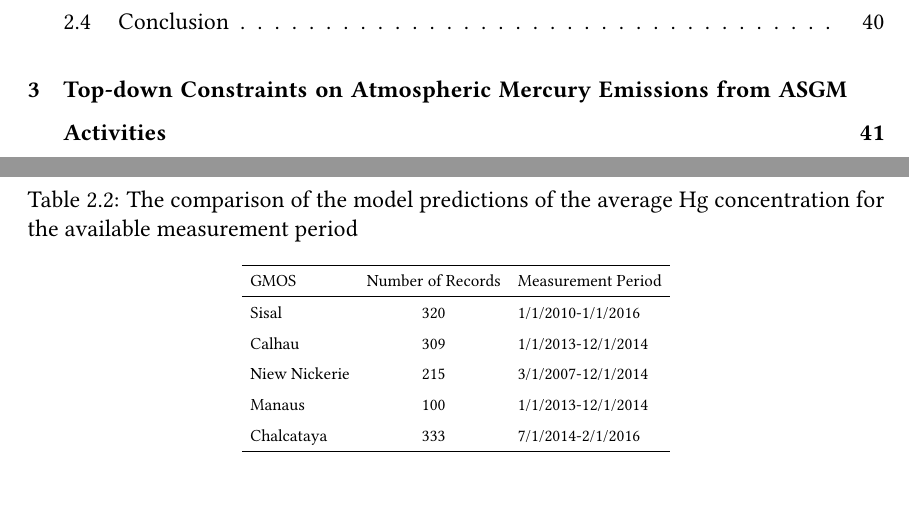
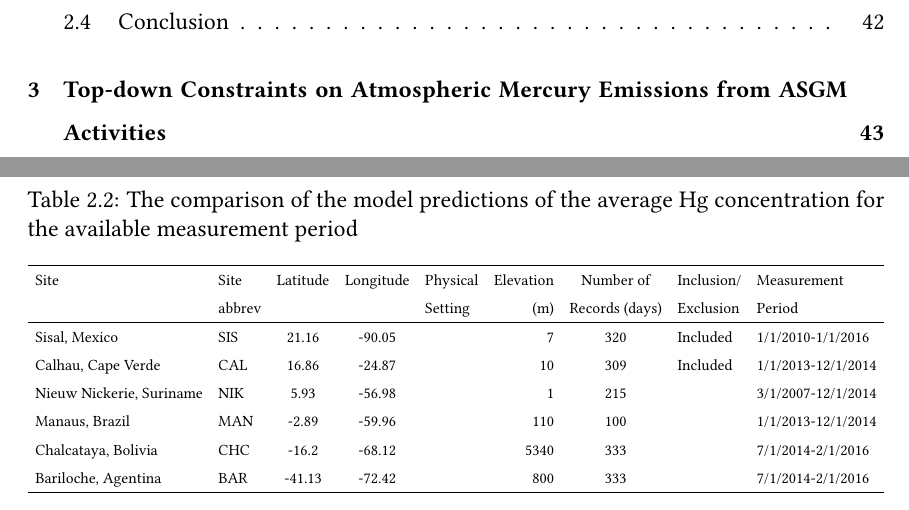
Before and after one commit to Shakes-tzd/MIT_TPP_thesis, a LaTeX thesis (main.tex, which reads chap2.tex): two parts of pages 6 and 31 of 63 before the commit and two parts of pages 6 and 32 of 65 after it, joined at a grey line, cut so that both start at the same text. Compiled offline with pdfLaTeX.

Commit message:
Update chap2.tex

```diff
--- a/chap2.tex
+++ b/chap2.tex
@@ -93,16 +93,18 @@ The hourly measurements of total gaseous mercury (TGM) in the atmosphere in \nan
 \label{tab:ASGM_at_GMOS_annual_avs}
 
 \centering
-\resizebox{0.5\textwidth}{!}{\begin{tabular}{lcl}
+\resizebox{\textwidth}{!}{\begin{tabular}{llcclrcll}
   \hline
 
-GMOS  & Number of Records &  Measurement Period \\
+Site                        & Site      & Latitude  & Longitude & Physical  & Elevation    & Number of      & Inclusion/&  Measurement  \\
+                            & abbrev    &           &           &  Setting  & (m)           & Records (days) & Exclusion&   Period \\
 \hline
-Sisal           &   320 & 1/1/2010-1/1/2016 \\
-Calhau          &   309 & 1/1/2013-12/1/2014 \\
-Niew Nickerie   &   215 & 3/1/2007-12/1/2014 \\
-Manaus          &   100 & 1/1/2013-12/1/2014 \\
-Chalcataya      &   333 & 7/1/2014-2/1/2016 \\
+Sisal, Mexico               & SIS       & 21.16     & -90.05    &           &   7           &   320 &  Included   & 1/1/2010-1/1/2016   \\
+Calhau, Cape Verde          & CAL       & 16.86     & -24.87    &           &   10          &   309 &  Included   & 1/1/2013-12/1/2014  \\
+Nieuw Nickerie, Suriname    & NIK       & 5.93      & -56.98    &           &   1           &   215 &    & 3/1/2007-12/1/2014 \\
+Manaus, Brazil              & MAN       & -2.89     & -59.96    &           &  110          &   100 &    & 1/1/2013-12/1/2014 \\
+Chalcataya, Bolivia         & CHC       & -16.2     & -68.12    &           &  5340         &   333 &    & 7/1/2014-2/1/2016  \\
+Bariloche, Agentina         & BAR       & -41.13    & -72.42    &           &  800          &   333 &   & 7/1/2014-2/1/2016 \\
   \hline
 \end{tabular}}
 
```
Also changed, not shown: chap2.tex (8 more changed lines).
